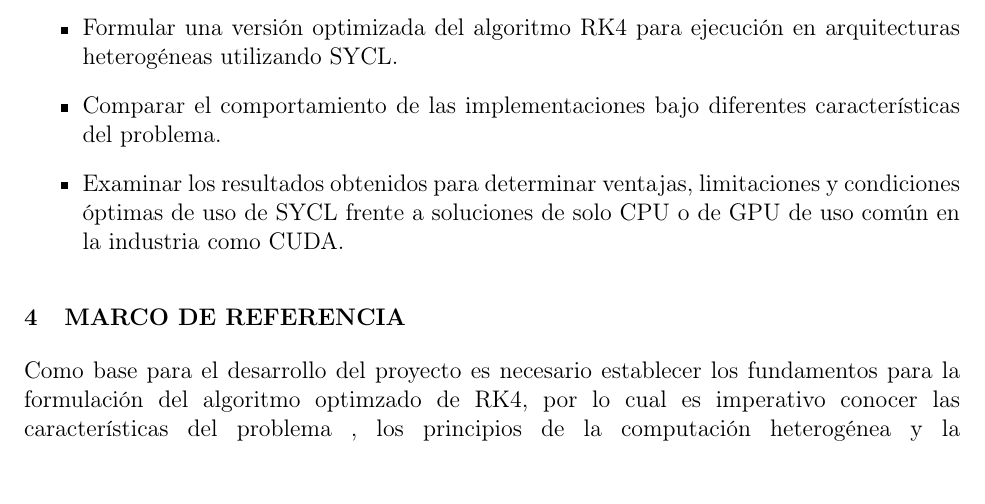
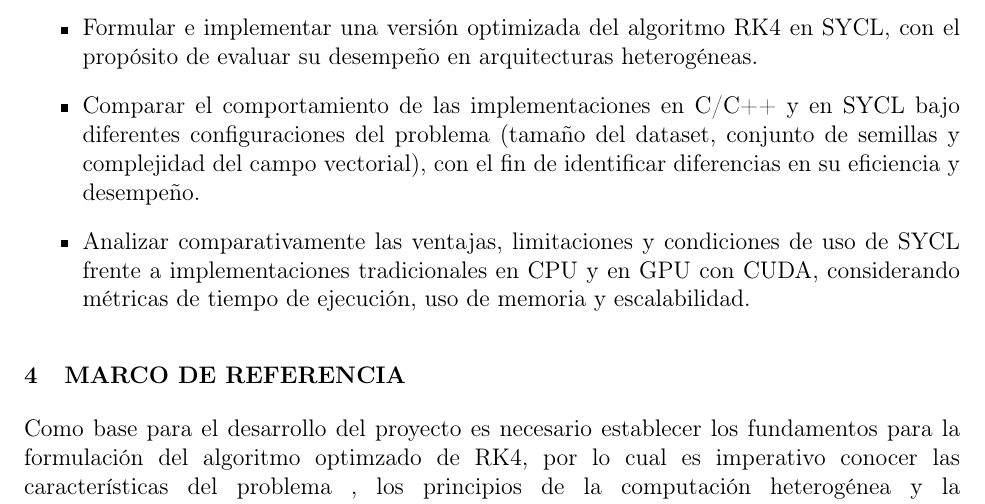
Before and after one commit to ch0ry/sycl-streamlines, a LaTeX document (documents/2. Plan/plan.tex): part of page 5 of 15, cut so that both start at the same text, the shorter picture padded with empty space. Compiled offline with pdfLaTeX.

Commit message:
Cambiados Objetivos Específicos

```diff
--- a/documents/2. Plan/plan.tex
+++ b/documents/2. Plan/plan.tex
@@ -90,9 +90,9 @@ A pesar de sus beneficios teóricos, existe una brecha de conocimiento práctico
 \subsection{Objetivos Específicos}
 \textbf{Aunque los OE incluidos no hacen parte de esta evaluación, se hace la observación que los mismos están formulados como actividades y no como Objetivos. NOTA: Se ha de tener presente esta observación en la formulación del Plan}
 \begin{itemize}
-	\item Formular una versión optimizada del algoritmo RK4 para ejecución en arquitecturas heterogéneas utilizando SYCL.
-	\item Comparar el comportamiento de las implementaciones bajo diferentes características del problema.
-	\item Examinar los resultados obtenidos para determinar ventajas, limitaciones y condiciones óptimas de uso de SYCL frente a soluciones de solo CPU o de GPU de uso común en la industria como CUDA.
+	\item Formular e implementar una versión optimizada del algoritmo RK4 en SYCL, con el propósito de evaluar su desempeño en arquitecturas heterogéneas.
+	\item Comparar el comportamiento de las implementaciones en C/C++ y en SYCL bajo diferentes configuraciones del problema (tamaño del dataset, conjunto de semillas y complejidad del campo vectorial), con el fin de identificar diferencias en su eficiencia y desempeño.
+	\item Analizar comparativamente las ventajas, limitaciones y condiciones de uso de SYCL frente a implementaciones tradicionales en CPU y en GPU con CUDA, considerando métricas de tiempo de ejecución, uso de memoria y escalabilidad.
 \end{itemize}
 
 
```
Also changed, not shown: documents/2. Plan/plan.pdf.
